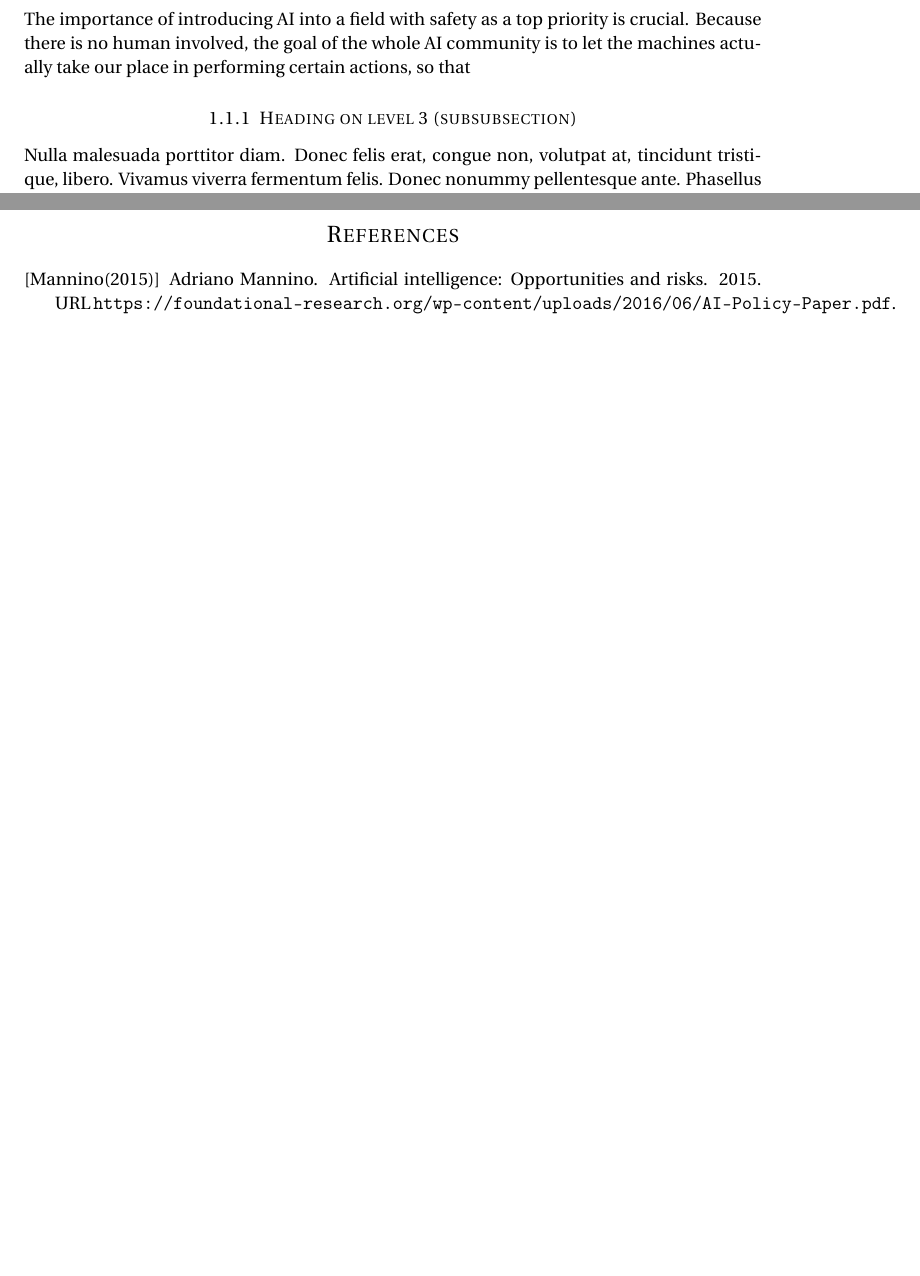
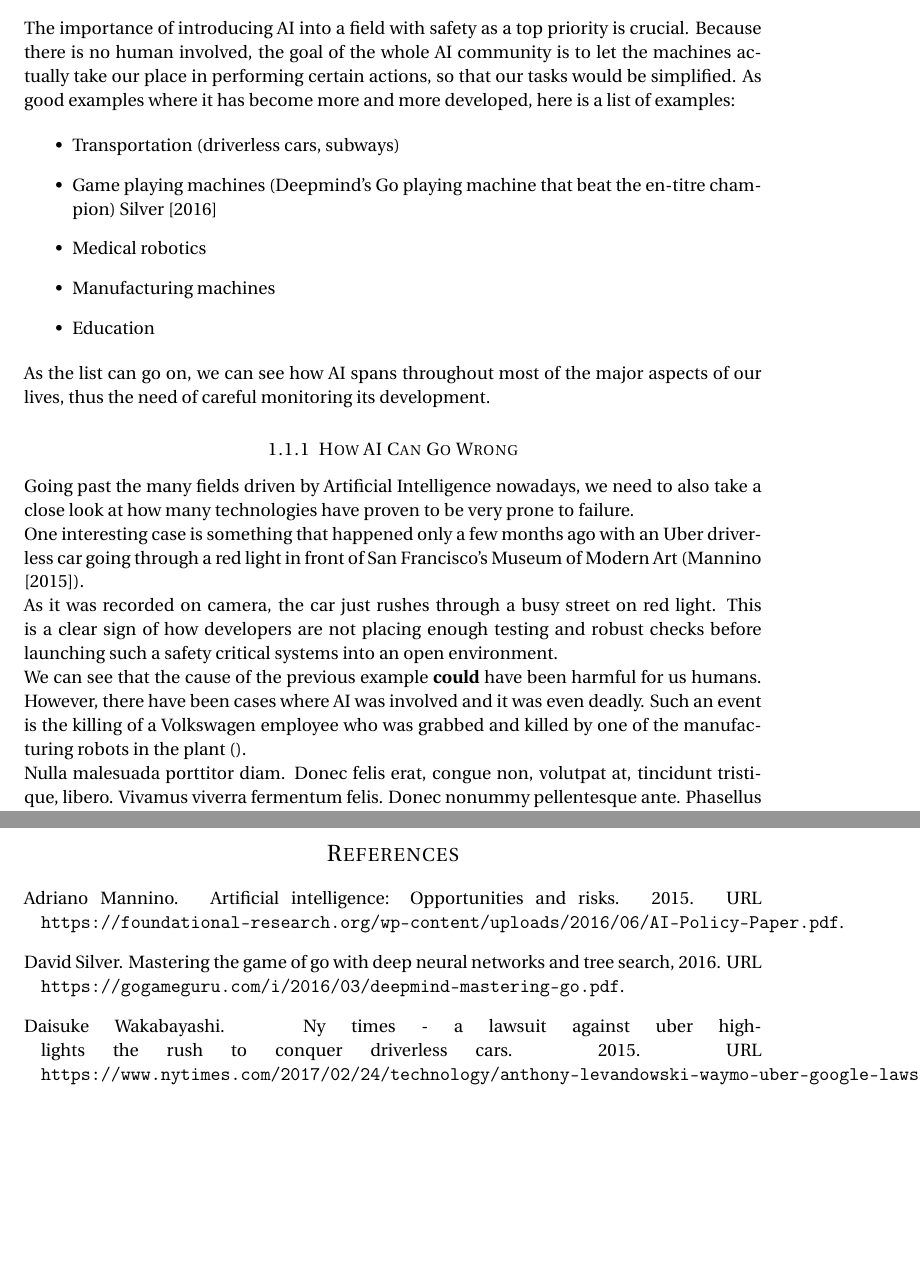
Before and after one commit to nclandrei/L4-Coursework, a LaTeX document (SCS/report.tex, which reads SCS/bibliography.bib): two parts of pages 2 and 3 of 3, joined at a grey line, cut so that both start at the same text, the shorter picture padded with empty space. Compiled offline with pdfLaTeX.

Commit message:
completed another intro section and dwelved into another

```diff
--- a/SCS/bibliography.bib
+++ b/SCS/bibliography.bib
@@ -55,7 +55,17 @@
 }
 
 @article{ai-risks,
+  author = {Daisuke Wakabayashi},
+  year = {2015},
+  title = {NY Times - A Lawsuit Against Uber Highlights the Rush to Conquer Driverless Cars},
+  url = {https://www.nytimes.com/2017/02/24/technology/anthony-levandowski-waymo-uber-google-lawsuit.html}
+}
+
+@article{uber-red-light,
   author = {Adriano Mannino},
   year = {2015},
   title = {Artificial Intelligence: Opportunities and Risks},
   url = {https://foundational-research.org/wp-content/uploads/2016/06/AI-Policy-Paper.pdf}
+}
+
+@article{volkswagen,
@@ -62,3 +78,8 @@
+@misc{deepmind,
+  author = {David Silver},
+  year = {2016},
+  title = {Mastering the Game of Go with Deep Neural Networks and Tree Search},
+  url = {https://gogameguru.com/i/2016/03/deepmind-mastering-go.pdf}
 }
 
 @inbook{agile-retrospectives,
--- a/SCS/report.tex
+++ b/SCS/report.tex
@@ -6,6 +6,8 @@
 \usepackage{amsmath,amsfonts,amsthm} % Math packages
 
 \usepackage{lipsum} % Used for inserting dummy 'Lorem ipsum' text into the template
+
+\usepackage{natbib}
 
 \usepackage{sectsty} % Allows customizing section commands
 \allsectionsfont{\centering \normalfont\scshape} % Make all sections centered, the default font and small caps
@@ -66,13 +68,34 @@ However, as AI has become so powerful, it may come with a cost for the majority
 \subsection{AI-Driven Technologies}
 
 \par
-The importance of introducing AI into a field with safety as a top priority is crucial. Because there is no human involved, the goal of the whole AI community is to let the machines actually take our place in performing certain actions, so that
+The importance of introducing AI into a field with safety as a top priority is crucial. Because there is no human involved, the goal of the whole AI community is to let the machines actually take our place in performing certain actions, so that our tasks would be simplified. As good examples where it has become more and more developed, here is a list of examples:
 
+\begin{itemize}
+	\item Transportation (driverless cars, subways)
+	\item Game playing machines (Deepmind's Go playing machine that beat the en-titre champion) \citet{deepmind}
+	\item Medical robotics
+	\item Manufacturing machines
+	\item Education
+\end{itemize}
 
+\par
+As the list can go on, we can see how AI spans throughout most of the major aspects of our lives, thus the need of careful monitoring its development.
 
 %------------------------------------------------
 
-\subsubsection{Heading on level 3 (subsubsection)}
+\subsubsection{How AI Can Go Wrong}
+
+\par
+Going past the many fields driven by Artificial Intelligence nowadays, we need to also take a close look at how many technologies have proven to be very prone to failure.
+
+\par
+One interesting case is something that happened only a few months ago with an Uber driverless car going through a red light in front of San Francisco's Museum of Modern Art (\citet{uber-red-light}).
+
+\par
+As it was recorded on camera, the car just rushes through a busy street on red light. This is a clear sign of how developers are not placing enough testing and robust checks before launching such a safety critical systems into an open environment.
+
+\par
+We can see that the cause of the previous example \textbf{could} have been harmful for us humans. However, there have been cases where AI was involved and it was even deadly. Such an event is the killing of a Volkswagen employee who was grabbed and killed by one of the manufacturing robots in the plant ().
 
 \lipsum[3] % Dummy text
 
```
Also changed, not shown: SCS/.texpadtmp/report.bbl, SCS/report.pdf, SCS/bibliography.bib (6 more changed lines), 3 other files.
